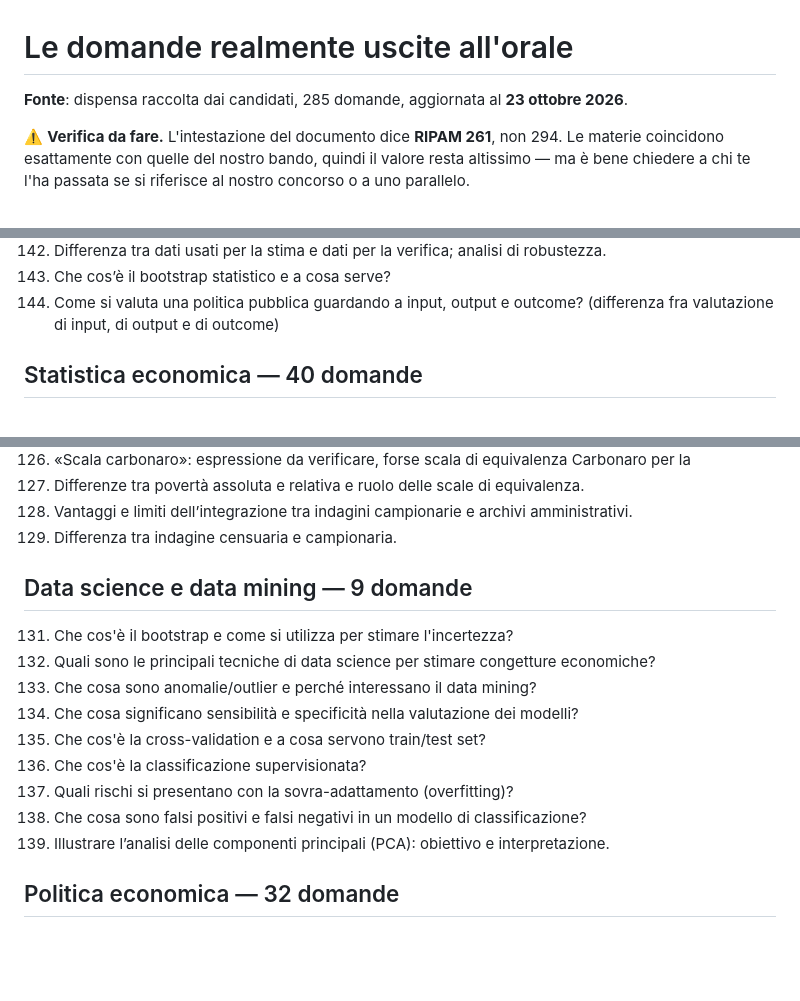
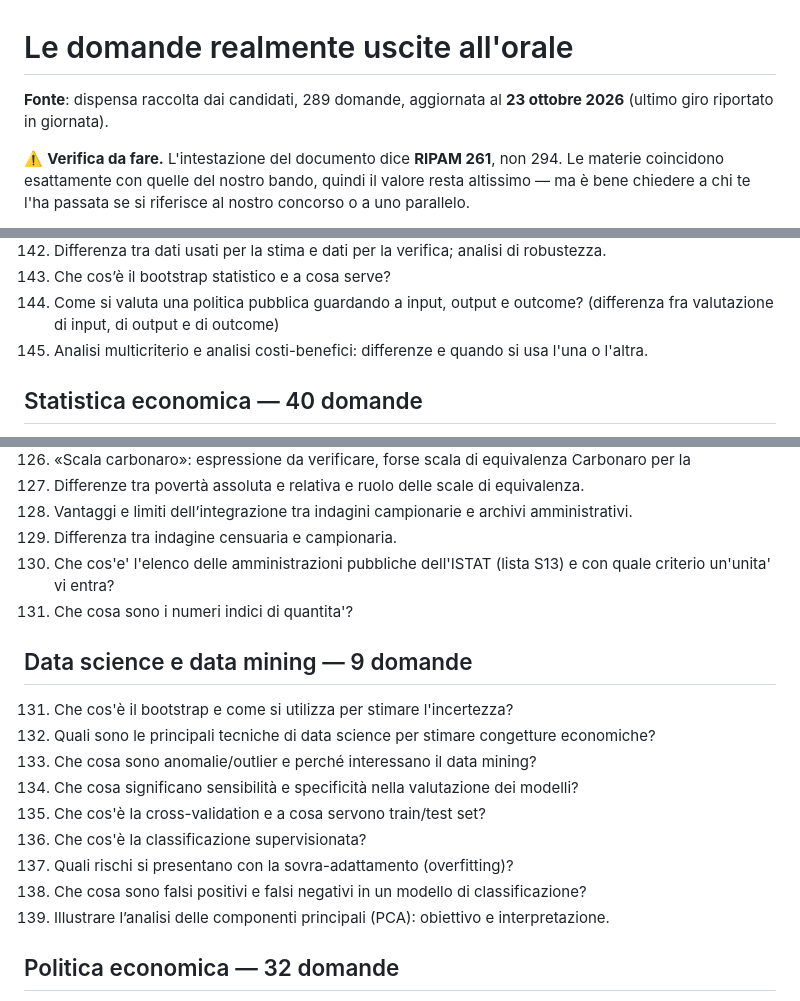
Before and after one commit to Valter90165/gitcourse, a Markdown page: concorso-294/domande-orale/domande-uscite-all-orale.md, 3 parts joined by grey strips. Rendered like a GitHub page; blank space fills up the shorter version.

```diff
--- a/concorso-294/domande-orale/domande-uscite-all-orale.md
+++ b/concorso-294/domande-orale/domande-uscite-all-orale.md
@@ -1,6 +1,6 @@
 # Le domande realmente uscite all'orale
 
-**Fonte**: dispensa raccolta dai candidati, 285 domande, aggiornata al **23 ottobre 2026**.
+**Fonte**: dispensa raccolta dai candidati, 289 domande, aggiornata al **23 ottobre 2026** (ultimo giro riportato in giornata).
 
 ⚠️ **Verifica da fare.** L'intestazione del documento dice **RIPAM 261**, non 294.
 Le materie coincidono esattamente con quelle del nostro bando, quindi il valore
@@ -62,6 +62,8 @@ spiegare.
 274. Che cos’è il bootstrap statistico e a cosa serve?
 284. Come si valuta una politica pubblica guardando a input, output e outcome?
    (differenza fra valutazione di input, di output e di outcome)
+288. Analisi multicriterio e analisi costi-benefici: differenze e quando si usa l'una
+   o l'altra.
 
 ## Statistica economica — 40 domande
 
@@ -105,6 +107,9 @@ spiegare.
 268. Differenze tra povertà assoluta e relativa e ruolo delle scale di equivalenza.
 279. Vantaggi e limiti dell’integrazione tra indagini campionarie e archivi amministrativi.
 281. Differenza tra indagine censuaria e campionaria.
+286. Che cos'e' l'elenco delle amministrazioni pubbliche dell'ISTAT (lista S13) e
+   con quale criterio un'unita' vi entra?
+287. Che cosa sono i numeri indici di quantita'?
 
 ## Data science e data mining — 9 domande
 
@@ -117,7 +122,6 @@ spiegare.
 137. Quali rischi si presentano con la sovra-adattamento (overfitting)?
 248. Che cosa sono falsi positivi e falsi negativi in un modello di classificazione?
 266. Illustrare l’analisi delle componenti principali (PCA): obiettivo e interpretazione.
-
 ## Politica economica — 32 domande
 
 68. Quali sono gli obiettivi e gli strumenti della politica economica?
```
Also changed, not shown: other parts of concorso-294/domande-orale/domande-uscite-all-orale.md (+1 -0 lines), concorso-294/domande-orale/batch-23-ottobre-copertura.md (+19 -10 lines).
